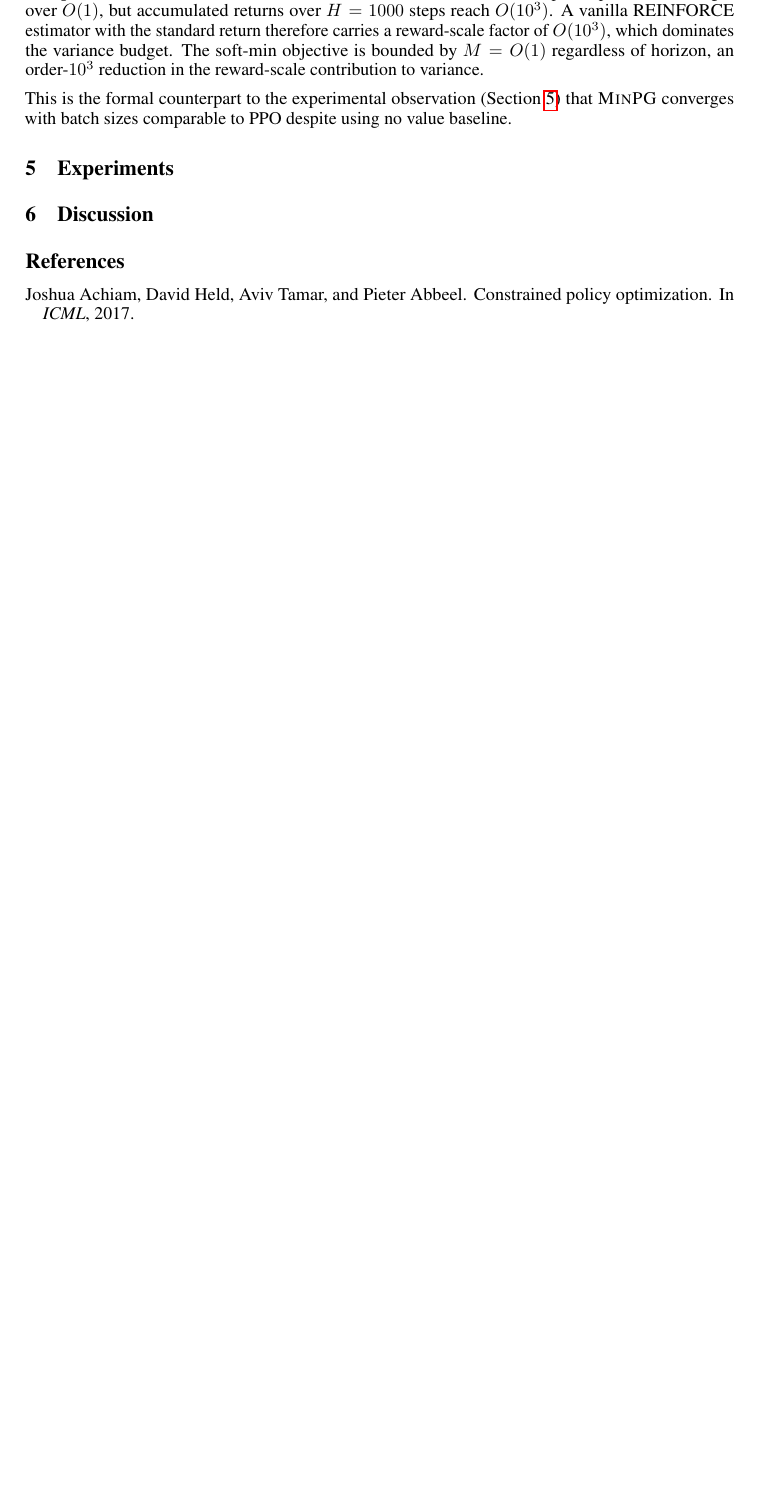
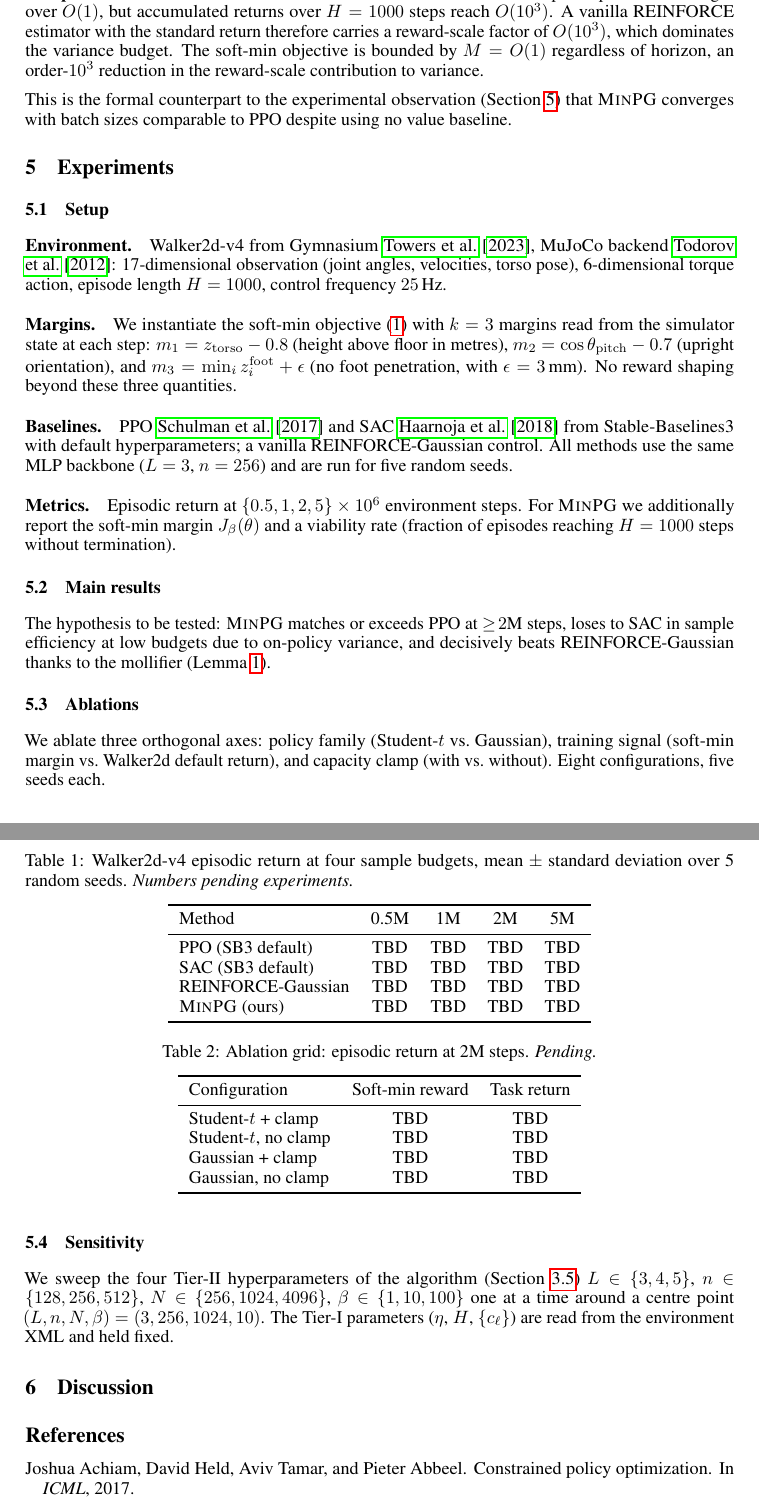
Before and after one commit to JianghanZHang/Agentic-Theory, a LaTeX paper (paper_minimalist/main.tex, which reads paper_minimalist/sections/experiments.tex): part of page 5 of 6 before the commit and two parts of pages 5 and 6 of 7 after it, the two joined at a grey line, cut so that both start at the same text, the shorter picture padded with empty space. Compiled offline with pdfLaTeX.

Commit message:
draft: experiments protocol + placeholder result tables
Co-Authored-By: Claude Sonnet 4.6 <noreply@anthropic.com>

```diff
--- a/paper_minimalist/sections/experiments.tex
+++ b/paper_minimalist/sections/experiments.tex
@@ -3,4 +3,94 @@
 \section{Experiments}
 \label{sec:exp}
 
-% TODO: filled by a subsequent task in the plan.
+\subsection{Setup}
+\label{sec:exp-setup}
+
+\paragraph{Environment.}
+Walker2d-v4 from Gymnasium~\cite{gymnasium2023}, MuJoCo
+backend~\cite{todorov2012mujoco}: 17-dimensional observation (joint
+angles, velocities, torso pose), 6-dimensional torque action,
+episode length $H = 1000$, control frequency $25$\,Hz.
+
+\paragraph{Margins.}
+We instantiate the soft-min objective~\eqref{eq:soft-margin} with
+$k = 3$ margins read from the simulator state at each step:
+$m_1 = z_{\mathrm{torso}} - 0.8$ (height above floor in metres),
+$m_2 = \cos\theta_{\mathrm{pitch}} - 0.7$ (upright orientation), and
+$m_3 = \min_i z_i^{\mathrm{foot}} + \epsilon$ (no foot penetration,
+with $\epsilon = 3$\,mm). No reward shaping beyond these three
+quantities.
+
+\paragraph{Baselines.}
+PPO~\cite{schulman2017ppo} and SAC~\cite{haarnoja2018sac} from
+Stable-Baselines3 with default hyperparameters; a vanilla
+REINFORCE-Gaussian control. All methods use the same MLP backbone
+($L = 3$, $n = 256$) and are run for five random seeds.
+
+\paragraph{Metrics.}
+Episodic return at $\{0.5, 1, 2, 5\} \times 10^6$ environment steps.
+For \textsc{MinPG} we additionally report the soft-min margin
+$J_\beta(\theta)$ and a viability rate (fraction of episodes
+reaching $H = 1000$ steps without termination).
+
+\subsection{Main results}
+\label{sec:exp-main}
+
+\begin{table}[h]
+\centering
+\caption{Walker2d-v4 episodic return at four sample budgets, mean
+$\pm$ standard deviation over 5 random seeds. \emph{Numbers pending
+experiments.}}
+\label{tab:main}
+\begin{tabular}{lcccc}
+\toprule
+Method & 0.5M & 1M & 2M & 5M \\
+\midrule
+PPO (SB3 default) & TBD & TBD & TBD & TBD \\
+SAC (SB3 default) & TBD & TBD & TBD & TBD \\
+REINFORCE-Gaussian & TBD & TBD & TBD & TBD \\
+\textsc{MinPG} (ours) & TBD & TBD & TBD & TBD \\
+\bottomrule
+\end{tabular}
+\end{table}
+
+The hypothesis to be tested: \textsc{MinPG} matches or exceeds PPO at
+$\ge\!2$M steps, loses to SAC in sample efficiency at low budgets due
+to on-policy variance, and decisively beats REINFORCE-Gaussian thanks
+to the mollifier (Lemma~\ref{lem:smoothness}).
+
+\subsection{Ablations}
+\label{sec:exp-abl}
+
+We ablate three orthogonal axes: policy family (Student-$t$ vs.\
+Gaussian), training signal (soft-min margin vs.\ Walker2d default
+return), and capacity clamp (with vs.\ without). Eight configurations,
+five seeds each.
+
+\begin{table}[h]
+\centering
+\caption{Ablation grid: episodic return at 2M steps. \emph{Pending.}}
+\label{tab:ablation}
+\begin{tabular}{lcc}
+\toprule
+Configuration & Soft-min reward & Task return \\
+\midrule
+Student-$t$ + clamp & TBD & TBD \\
+Student-$t$, no clamp & TBD & TBD \\
+Gaussian + clamp & TBD & TBD \\
+Gaussian, no clamp & TBD & TBD \\
+\bottomrule
+\end{tabular}
+\end{table}
+
+\subsection{Sensitivity}
+\label{sec:exp-sens}
+
+We sweep the four Tier-II hyperparameters of the
+algorithm~(Section~\ref{sec:hyper})
+$L \in \{3, 4, 5\}$, $n \in \{128, 256, 512\}$,
+$N \in \{256, 1024, 4096\}$, $\beta \in \{1, 10, 100\}$
+one at a time around a centre point $(L, n, N, \beta) =
+(3, 256, 1024, 10)$. The Tier-I parameters
+($\eta$, $H$, $\{c_\ell\}$) are read from the environment XML and
+held fixed.
```
